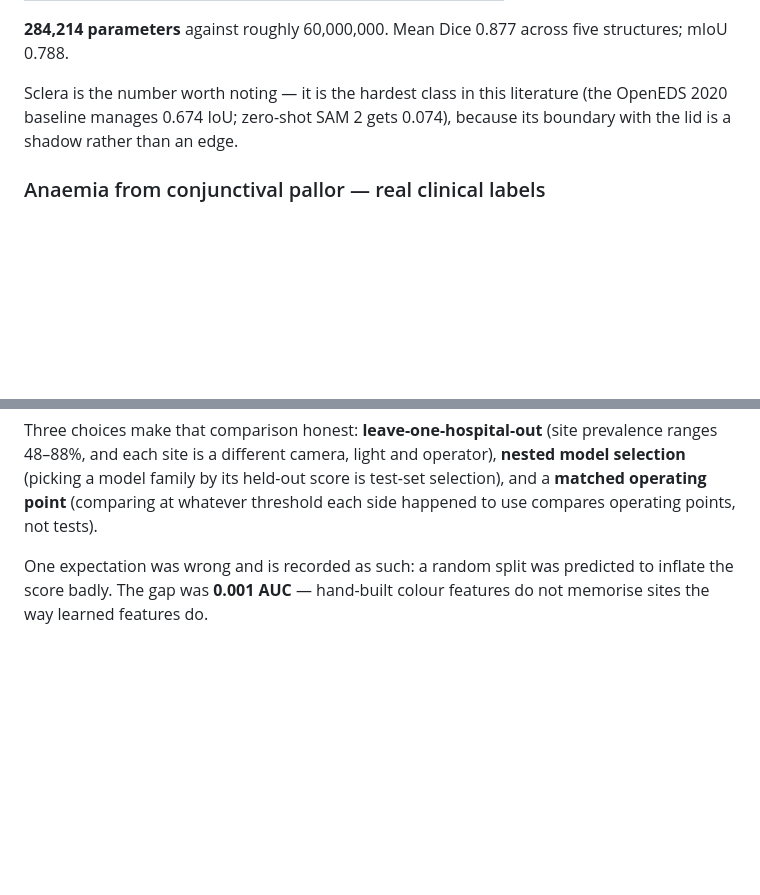
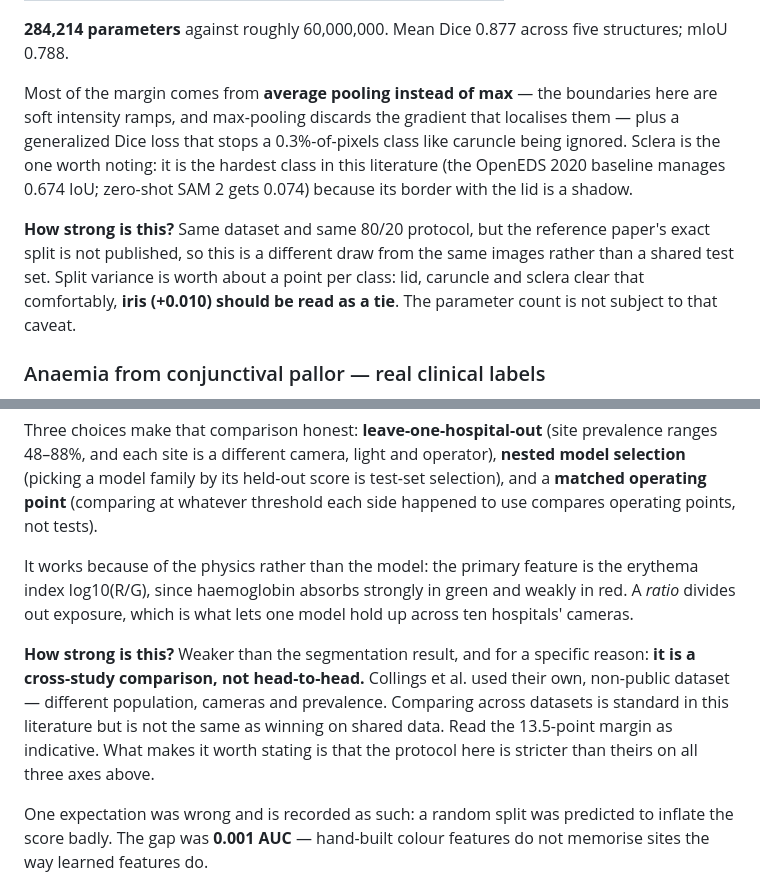
Before and after one commit to aaryanpatil2007/vision-screen, a Markdown page: README.md, 2 parts joined by grey strips. Drawn GitHub-style; blank space fills up the shorter version.

```diff
--- a/README.md
+++ b/README.md
@@ -51,9 +51,18 @@ annotated images), against Nahass et al., *Ophthalmology Science* 2025.
 **284,214 parameters** against roughly 60,000,000. Mean Dice 0.877 across five
 structures; mIoU 0.788.
 
-Sclera is the number worth noting — it is the hardest class in this literature
-(the OpenEDS 2020 baseline manages 0.674 IoU; zero-shot SAM 2 gets 0.074),
-because its boundary with the lid is a shadow rather than an edge.
+Most of the margin comes from **average pooling instead of max** — the
+boundaries here are soft intensity ramps, and max-pooling discards the gradient
+that localises them — plus a generalized Dice loss that stops a 0.3%-of-pixels
+class like caruncle being ignored. Sclera is the one worth noting: it is the
+hardest class in this literature (the OpenEDS 2020 baseline manages 0.674 IoU;
+zero-shot SAM 2 gets 0.074) because its border with the lid is a shadow.
+
+**How strong is this?** Same dataset and same 80/20 protocol, but the reference
+paper's exact split is not published, so this is a different draw from the same
+images rather than a shared test set. Split variance is worth about a point per
+class: lid, caruncle and sclera clear that comfortably, **iris (+0.010) should be
+read as a tie**. The parameter count is not subject to that caveat.
 
 ### Anaemia from conjunctival pallor — real clinical labels
 
@@ -73,6 +82,19 @@ operator), **nested model selection** (picking a model family by its held-out
 score is test-set selection), and a **matched operating point** (comparing at
 whatever threshold each side happened to use compares operating points, not
 tests).
+
+It works because of the physics rather than the model: the primary feature is
+the erythema index log10(R/G), since haemoglobin absorbs strongly in green and
+weakly in red. A *ratio* divides out exposure, which is what lets one model hold
+up across ten hospitals' cameras.
+
+**How strong is this?** Weaker than the segmentation result, and for a specific
+reason: **it is a cross-study comparison, not head-to-head.** Collings et al.
+used their own, non-public dataset — different population, cameras and
+prevalence. Comparing across datasets is standard in this literature but is not
+the same as winning on shared data. Read the 13.5-point margin as indicative.
+What makes it worth stating is that the protocol here is stricter than theirs on
+all three axes above.
 
 One expectation was wrong and is recorded as such: a random split was predicted
 to inflate the score badly. The gap was **0.001 AUC** — hand-built colour
```
Also changed, not shown: docs/BENCHMARKS.md (+66 -1 lines).
